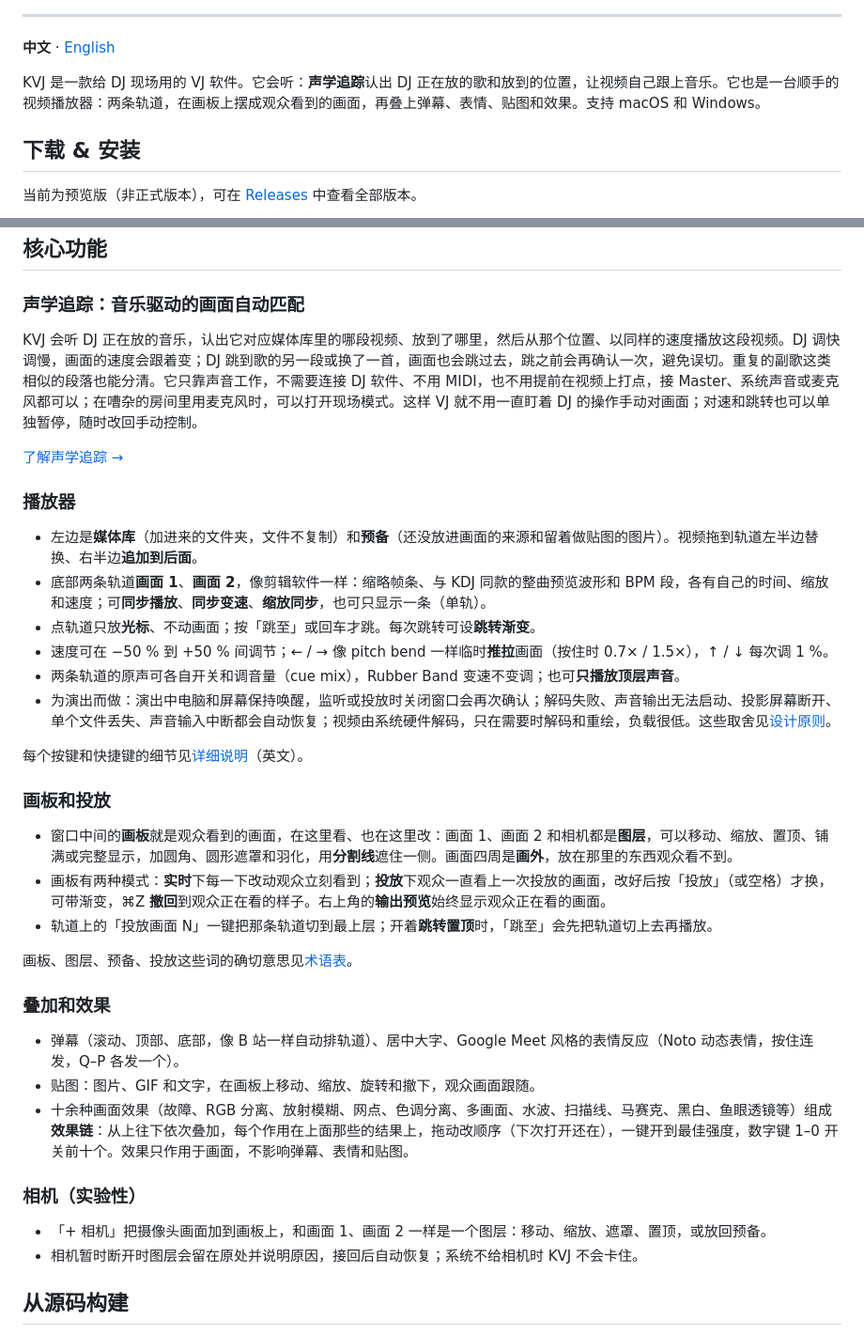
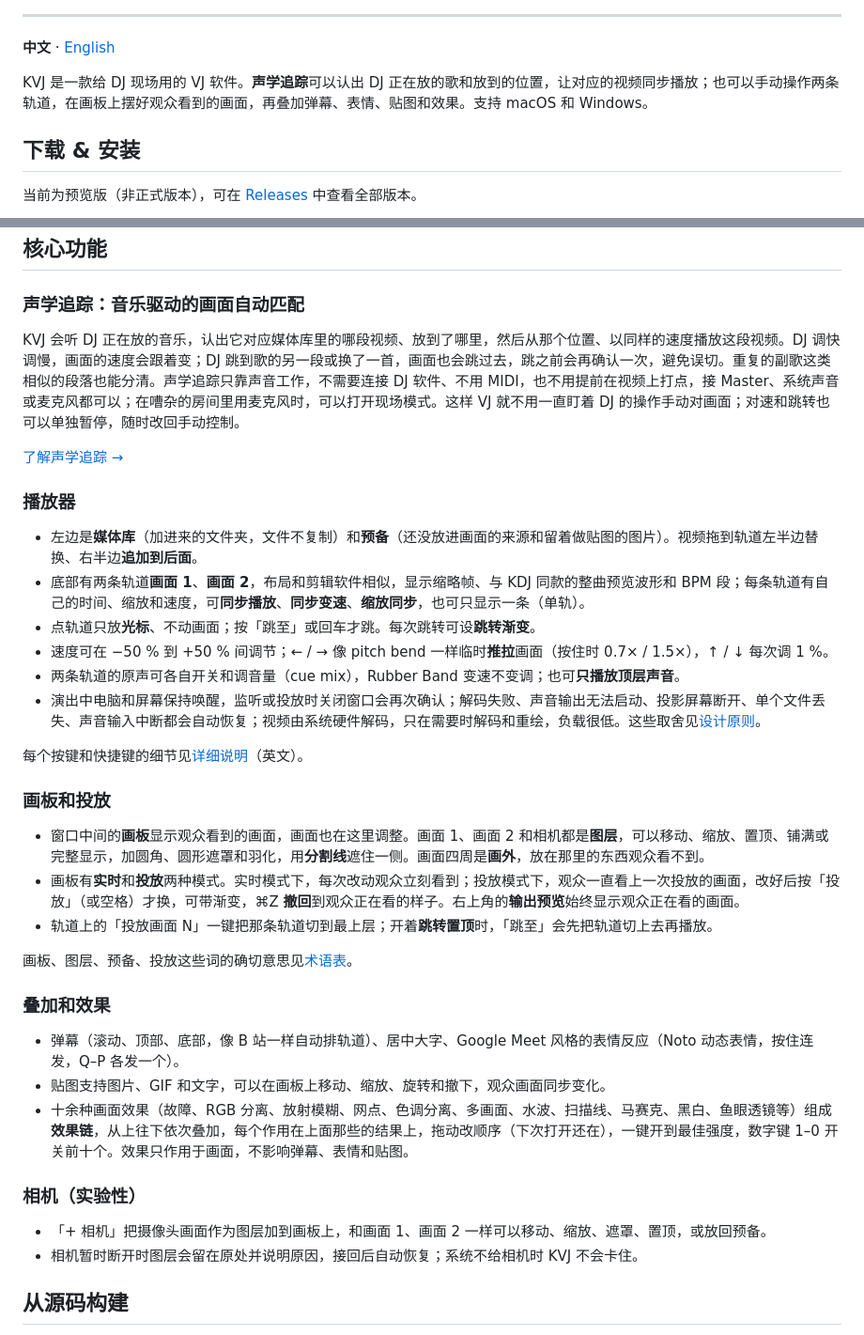
Before and after one commit to kumoSleeping/KVJ, a Markdown page: README.md, 2 parts joined by grey strips. Shown at 94% size. Drawn GitHub-style.

```diff
--- a/README.md
+++ b/README.md
@@ -21,7 +21,7 @@
 
 **中文** · [English](README.en.md)
 
-KVJ 是一款给 DJ 现场用的 VJ 软件。它会听：**声学追踪**认出 DJ 正在放的歌和放到的位置，让视频自己跟上音乐。它也是一台顺手的视频播放器：两条轨道，在画板上摆成观众看到的画面，再叠上弹幕、表情、贴图和效果。支持 macOS 和 Windows。
+KVJ 是一款给 DJ 现场用的 VJ 软件。**声学追踪**可以认出 DJ 正在放的歌和放到的位置，让对应的视频同步播放；也可以手动操作两条轨道，在画板上摆好观众看到的画面，再叠加弹幕、表情、贴图和效果。支持 macOS 和 Windows。
 
 ## 下载 & 安装
 
@@ -42,25 +42,25 @@ KVJ 是一款给 DJ 现场用的 VJ 软件。它会听：**声学追踪**认出
 
 ### 声学追踪：音乐驱动的画面自动匹配
 
-KVJ 会听 DJ 正在放的音乐，认出它对应媒体库里的哪段视频、放到了哪里，然后从那个位置、以同样的速度播放这段视频。DJ 调快调慢，画面的速度会跟着变；DJ 跳到歌的另一段或换了一首，画面也会跳过去，跳之前会再确认一次，避免误切。重复的副歌这类相似的段落也能分清。它只靠声音工作，不需要连接 DJ 软件、不用 MIDI，也不用提前在视频上打点，接 Master、系统声音或麦克风都可以；在嘈杂的房间里用麦克风时，可以打开现场模式。这样 VJ 就不用一直盯着 DJ 的操作手动对画面；对速和跳转也可以单独暂停，随时改回手动控制。
+KVJ 会听 DJ 正在放的音乐，认出它对应媒体库里的哪段视频、放到了哪里，然后从那个位置、以同样的速度播放这段视频。DJ 调快调慢，画面的速度会跟着变；DJ 跳到歌的另一段或换了一首，画面也会跳过去，跳之前会再确认一次，避免误切。重复的副歌这类相似的段落也能分清。声学追踪只靠声音工作，不需要连接 DJ 软件、不用 MIDI，也不用提前在视频上打点，接 Master、系统声音或麦克风都可以；在嘈杂的房间里用麦克风时，可以打开现场模式。这样 VJ 就不用一直盯着 DJ 的操作手动对画面；对速和跳转也可以单独暂停，随时改回手动控制。
 
 [了解声学追踪 →](docs/acoustic-tracking.md)
 
 ### 播放器
 
 - 左边是**媒体库**（加进来的文件夹，文件不复制）和**预备**（还没放进画面的来源和留着做贴图的图片）。视频拖到轨道左半边替换、右半边**追加到后面**。
-- 底部两条轨道**画面 1**、**画面 2**，像剪辑软件一样：缩略帧条、与 KDJ 同款的整曲预览波形和 BPM 段，各有自己的时间、缩放和速度；可**同步播放**、**同步变速**、**缩放同步**，也可只显示一条（单轨）。
+- 底部有两条轨道**画面 1**、**画面 2**，布局和剪辑软件相似，显示缩略帧、与 KDJ 同款的整曲预览波形和 BPM 段；每条轨道有自己的时间、缩放和速度，可**同步播放**、**同步变速**、**缩放同步**，也可只显示一条（单轨）。
 - 点轨道只放**光标**、不动画面；按「跳至」或回车才跳。每次跳转可设**跳转渐变**。
 - 速度可在 −50 % 到 +50 % 间调节；← / → 像 pitch bend 一样临时**推拉**画面（按住时 0.7× / 1.5×），↑ / ↓ 每次调 1 %。
 - 两条轨道的原声可各自开关和调音量（cue mix），Rubber Band 变速不变调；也可**只播放顶层声音**。
-- 为演出而做：演出中电脑和屏幕保持唤醒，监听或投放时关闭窗口会再次确认；解码失败、声音输出无法启动、投影屏幕断开、单个文件丢失、声音输入中断都会自动恢复；视频由系统硬件解码，只在需要时解码和重绘，负载很低。这些取舍见[设计原则](docs/principles.md)。
+- 演出中电脑和屏幕保持唤醒，监听或投放时关闭窗口会再次确认；解码失败、声音输出无法启动、投影屏幕断开、单个文件丢失、声音输入中断都会自动恢复；视频由系统硬件解码，只在需要时解码和重绘，负载很低。这些取舍见[设计原则](docs/principles.md)。
 
 每个按键和快捷键的细节见[详细说明](docs/guide.md)（英文）。
 
 ### 画板和投放
 
-- 窗口中间的**画板**就是观众看到的画面，在这里看、也在这里改：画面 1、画面 2 和相机都是**图层**，可以移动、缩放、置顶、铺满或完整显示，加圆角、圆形遮罩和羽化，用**分割线**遮住一侧。画面四周是**画外**，放在那里的东西观众看不到。
-- 画板有两种模式：**实时**下每一下改动观众立刻看到；**投放**下观众一直看上一次投放的画面，改好后按「投放」（或空格）才换，可带渐变，⌘Z **撤回**到观众正在看的样子。右上角的**输出预览**始终显示观众正在看的画面。
+- 窗口中间的**画板**显示观众看到的画面，画面也在这里调整。画面 1、画面 2 和相机都是**图层**，可以移动、缩放、置顶、铺满或完整显示，加圆角、圆形遮罩和羽化，用**分割线**遮住一侧。画面四周是**画外**，放在那里的东西观众看不到。
+- 画板有**实时**和**投放**两种模式。实时模式下，每次改动观众立刻看到；投放模式下，观众一直看上一次投放的画面，改好后按「投放」（或空格）才换，可带渐变，⌘Z **撤回**到观众正在看的样子。右上角的**输出预览**始终显示观众正在看的画面。
 - 轨道上的「投放画面 N」一键把那条轨道切到最上层；开着**跳转置顶**时，「跳至」会先把轨道切上去再播放。
 
 画板、图层、预备、投放这些词的确切意思见[术语表](docs/glossary.md)。
@@ -68,12 +68,12 @@ KVJ 会听 DJ 正在放的音乐，认出它对应媒体库里的哪段视频、
 ### 叠加和效果
 
 - 弹幕（滚动、顶部、底部，像 B 站一样自动排轨道）、居中大字、Google Meet 风格的表情反应（Noto 动态表情，按住连发，Q–P 各发一个）。
-- 贴图：图片、GIF 和文字，在画板上移动、缩放、旋转和撤下，观众画面跟随。
-- 十余种画面效果（故障、RGB 分离、放射模糊、网点、色调分离、多画面、水波、扫描线、马赛克、黑白、鱼眼透镜等）组成**效果链**：从上往下依次叠加，每个作用在上面那些的结果上，拖动改顺序（下次打开还在），一键开到最佳强度，数字键 1–0 开关前十个。效果只作用于画面，不影响弹幕、表情和贴图。
+- 贴图支持图片、GIF 和文字，可以在画板上移动、缩放、旋转和撤下，观众画面同步变化。
+- 十余种画面效果（故障、RGB 分离、放射模糊、网点、色调分离、多画面、水波、扫描线、马赛克、黑白、鱼眼透镜等）组成**效果链**，从上往下依次叠加，每个作用在上面那些的结果上，拖动改顺序（下次打开还在），一键开到最佳强度，数字键 1–0 开关前十个。效果只作用于画面，不影响弹幕、表情和贴图。
 
 ### 相机（实验性）
 
-- 「+ 相机」把摄像头画面加到画板上，和画面 1、画面 2 一样是一个图层：移动、缩放、遮罩、置顶，或放回预备。
+- 「+ 相机」把摄像头画面作为图层加到画板上，和画面 1、画面 2 一样可以移动、缩放、遮罩、置顶，或放回预备。
 - 相机暂时断开时图层会留在原处并说明原因，接回后自动恢复；系统不给相机时 KVJ 不会卡住。
 
 ## 从源码构建
```
Also changed, not shown: README.en.md (+8 -8 lines).
